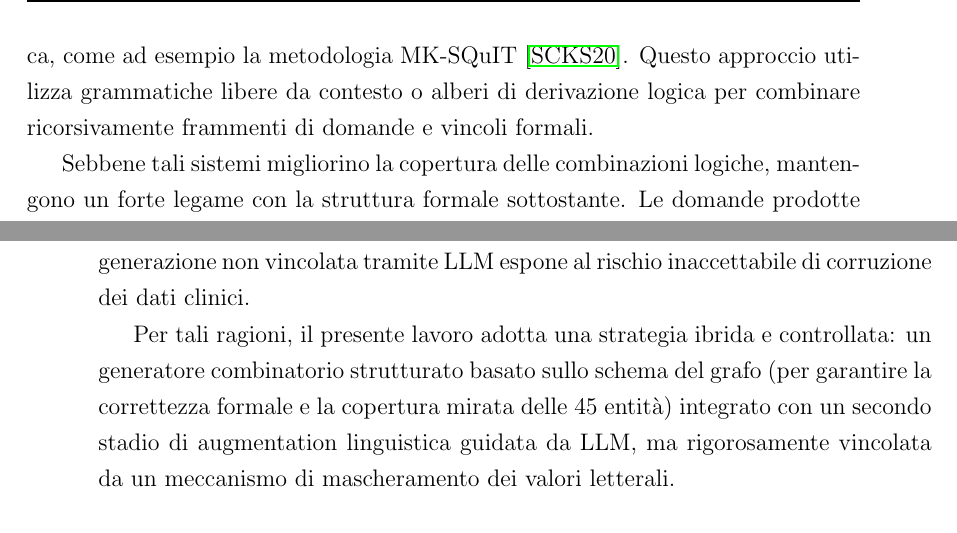
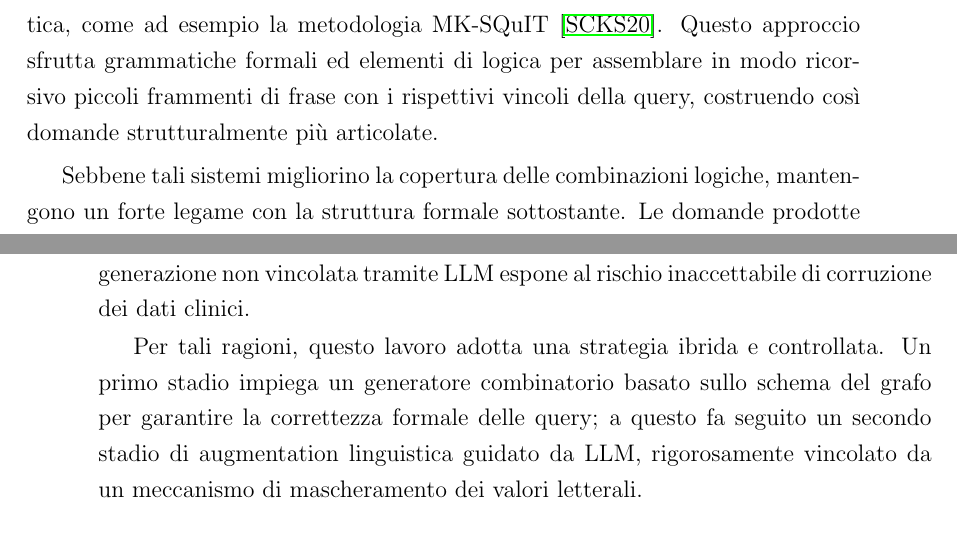
Before and after one commit to MatteoTonelli05/tesi-matteo-tonelli, a LaTeX thesis (thesis-main.tex): two parts of pages 25 and 26 of 87, joined at a grey line, cut so that both start at the same text. Compiled offline with pdfLaTeX.

Commit message:
fino a capitolo 3 incluso

```diff
--- a/thesis-main.tex
+++ b/thesis-main.tex
@@ -495,8 +495,9 @@ specialistico.
 Per superare la rigidità dei template tradizionali, successivi lavori hanno
 esplorato tecniche di sintesi automatizzata basate sulla generazione orientata
 alla grammatica, come ad esempio la metodologia MK-SQuIT \cite{mksquit}. Questo
-approccio utilizza grammatiche libere da contesto o alberi di derivazione logica
-per combinare ricorsivamente frammenti di domande e vincoli formali.
+approccio sfrutta grammatiche formali ed elementi di logica per assemblare in
+modo ricorsivo piccoli frammenti di frase con i rispettivi vincoli della query,
+costruendo così domande strutturalmente più articolate.
 
 Sebbene tali sistemi migliorino la copertura delle combinazioni logiche,
 mantengono un forte legame con la struttura formale sottostante. Le domande
@@ -533,11 +534,11 @@ generali non coprono l'ontologia oncologica IRST, i template rigidi falliscono
 sulla varietà linguistica e la generazione non vincolata tramite LLM espone al
 rischio inaccettabile di corruzione dei dati clinici.
 
-Per tali ragioni, il presente lavoro adotta una strategia ibrida e controllata:
-un generatore combinatorio strutturato basato sullo schema del grafo (per
-garantire la correttezza formale e la copertura mirata delle 45 entità)
-integrato con un secondo stadio di augmentation linguistica guidata da LLM, ma
-rigorosamente vincolata da un meccanismo di mascheramento dei valori letterali.
+Per tali ragioni, questo lavoro adotta una strategia ibrida e controllata. Un
+primo stadio impiega un generatore combinatorio basato sullo schema del grafo
+per garantire la correttezza formale delle query; a questo fa seguito un secondo
+stadio di augmentation linguistica guidato da LLM, rigorosamente vincolato da un
+meccanismo di mascheramento dei valori letterali.
 
 \section{Fine-tuning di Large Language Model}
 \label{sec:bg-finetuning}
```
Also changed, not shown: thesis-main.pdf, thesis-main.tex (18 more changed lines).
